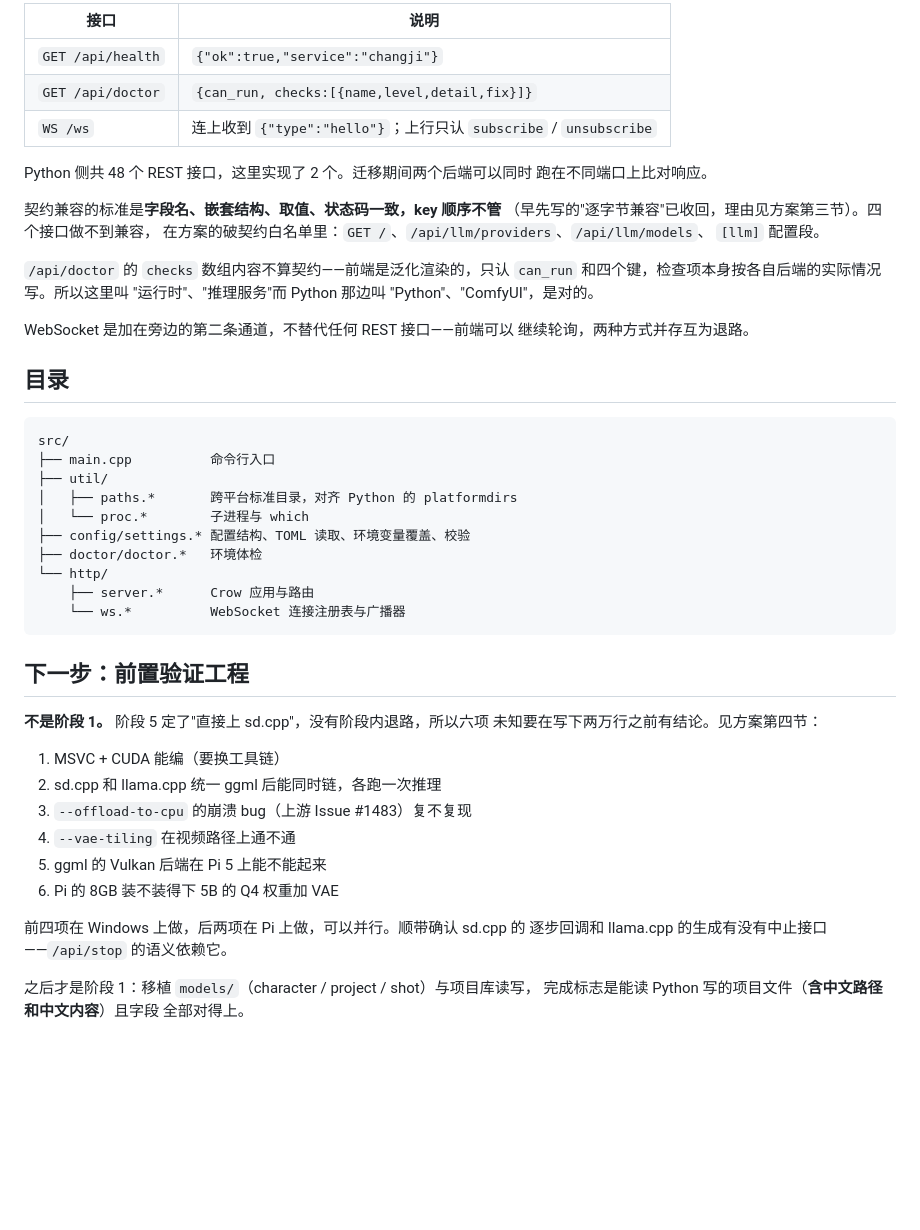
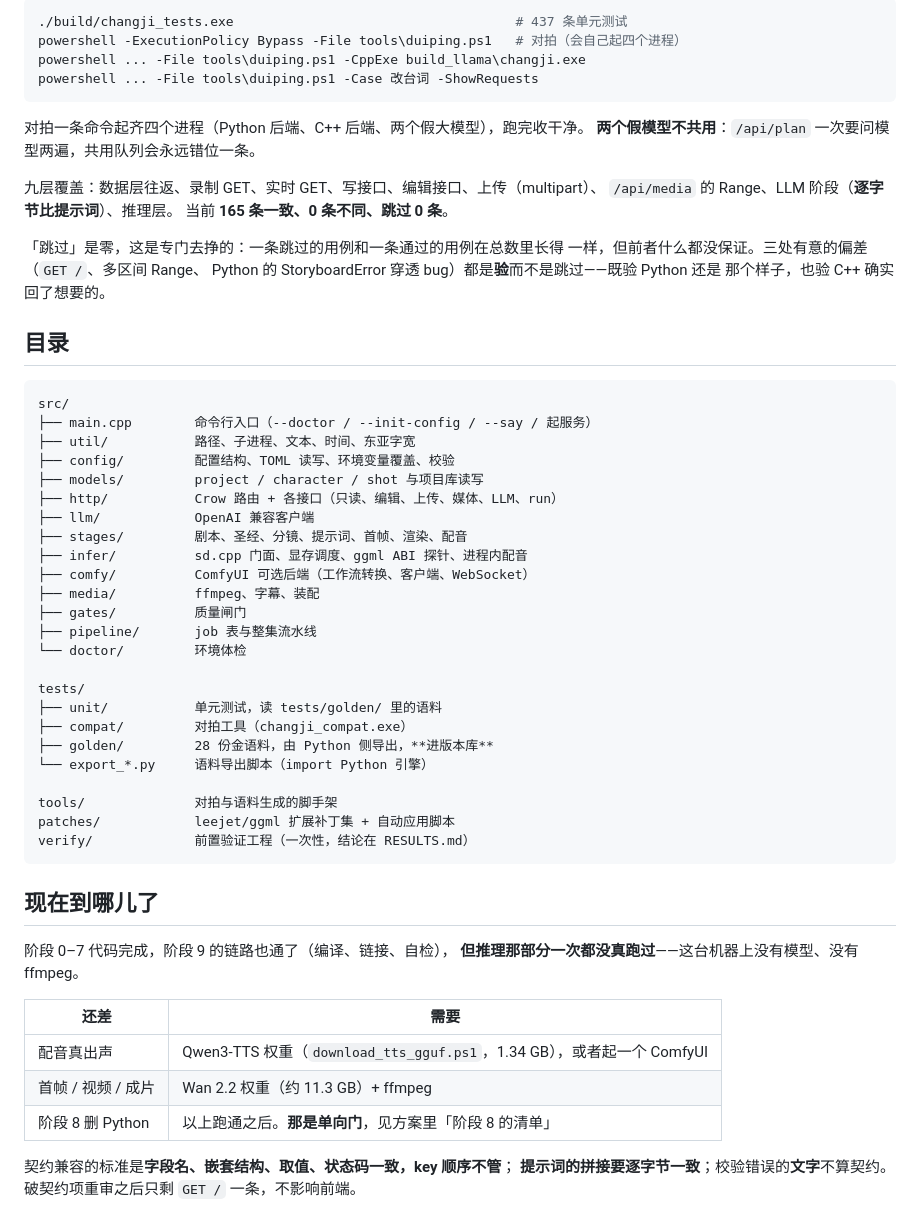
Before and after one commit to integemjack/changji, a Markdown page: changji/cpp/README.md, the part around one of its changes. Drawn GitHub-style; blank space fills up the shorter version.

````diff
--- a/changji/cpp/README.md
+++ b/changji/cpp/README.md
@@ -98,55 +73,63 @@ cmake --build build-rpi -j
 
-| 接口 | 说明 |
-|---|---|
-| `GET /api/health` | `{"ok":true,"service":"changji"}` |
-| `GET /api/doctor` | `{can_run, checks:[{name,level,detail,fix}]}` |
-| `WS /ws` | 连上收到 `{"type":"hello"}`；上行只认 `subscribe` / `unsubscribe` |
+```bash
+./build/changji_tests.exe                                    # 437 条单元测试
+powershell -ExecutionPolicy Bypass -File tools\duiping.ps1   # 对拍（会自己起四个进程）
+powershell ... -File tools\duiping.ps1 -CppExe build_llama\changji.exe
+powershell ... -File tools\duiping.ps1 -Case 改台词 -ShowRequests
+```
 
-Python 侧共 48 个 REST 接口，这里实现了 2 个。迁移期间两个后端可以同时
-跑在不同端口上比对响应。
+对拍一条命令起齐四个进程（Python 后端、C++ 后端、两个假大模型），跑完收干净。
+**两个假模型不共用**：`/api/plan` 一次要问模型两遍，共用队列会永远错位一条。
 
-契约兼容的标准是**字段名、嵌套结构、取值、状态码一致，key 顺序不管**
-（早先写的"逐字节兼容"已收回，理由见方案第三节）。四个接口做不到兼容，
-在方案的破契约白名单里：`GET /`、`/api/llm/providers`、`/api/llm/models`、
-`[llm]` 配置段。
+九层覆盖：数据层往返、录制 GET、实时 GET、写接口、编辑接口、上传（multipart）、
+`/api/media` 的 Range、LLM 阶段（**逐字节比提示词**）、推理层。
+当前 **165 条一致、0 条不同、跳过 0 条**。
 
-`/api/doctor` 的 `checks` 数组内容不算契约——前端是泛化渲染的，只认
-`can_run` 和四个键，检查项本身按各自后端的实际情况写。所以这里叫
-"运行时"、"推理服务"而 Python 那边叫 "Python"、"ComfyUI"，是对的。
-
-WebSocket 是加在旁边的第二条通道，不替代任何 REST 接口——前端可以
-继续轮询，两种方式并存互为退路。
+「跳过」是零，这是专门去挣的：一条跳过的用例和一条通过的用例在总数里长得
+一样，但前者什么都没保证。三处有意的偏差（`GET /`、多区间 Range、
+Python 的 StoryboardError 穿透 bug）都是**验**而不是跳过——既验 Python 还是
+那个样子，也验 C++ 确实回了想要的。
 
 ## 目录
 
 ```
 src/
-├── main.cpp          命令行入口
-├── util/
-│   ├── paths.*       跨平台标准目录，对齐 Python 的 platformdirs
-│   └── proc.*        子进程与 which
-├── config/settings.* 配置结构、TOML 读取、环境变量覆盖、校验
-├── doctor/doctor.*   环境体检
-└── http/
-    ├── server.*      Crow 应用与路由
-    └── ws.*          WebSocket 连接注册表与广播器
+├── main.cpp        命令行入口（--doctor / --init-config / --say / 起服务）
+├── util/           路径、子进程、文本、时间、东亚字宽
+├── config/         配置结构、TOML 读写、环境变量覆盖、校验
+├── models/         project / character / shot 与项目库读写
+├── http/           Crow 路由 + 各接口（只读、编辑、上传、媒体、LLM、run）
+├── llm/            OpenAI 兼容客户端
+├── stages/         剧本、圣经、分镜、提示词、首帧、渲染、配音
+├── infer/          sd.cpp 门面、显存调度、ggml ABI 探针、进程内配音
+├── comfy/          ComfyUI 可选后端（工作流转换、客户端、WebSocket）
+├── media/          ffmpeg、字幕、装配
+├── gates/          质量闸门
+├── pipeline/       job 表与整集流水线
+└── doctor/         环境体检
+
+tests/
+├── unit/           单元测试，读 tests/golden/ 里的语料
+├── compat/         对拍工具（changji_compat.exe）
+├── golden/         28 份金语料，由 Python 侧导出，**进版本库**
+└── export_*.py     语料导出脚本（import Python 引擎）
+
+tools/              对拍与语料生成的脚手架
+patches/            leejet/ggml 扩展补丁集 + 自动应用脚本
+verify/             前置验证工程（一次性，结论在 RESULTS.md）
 ```
 
-## 下一步：前置验证工程
+## 现在到哪儿了
 
-**不是阶段 1。** 阶段 5 定了"直接上 sd.cpp"，没有阶段内退路，所以六项
-未知要在写下两万行之前有结论。见方案第四节：
+阶段 0–7 代码完成，阶段 9 的链路也通了（编译、链接、自检），
+**但推理那部分一次都没真跑过**——这台机器上没有模型、没有 ffmpeg。
 
-1. MSVC + CUDA 能编（要换工具链）
-2. sd.cpp 和 llama.cpp 统一 ggml 后能同时链，各跑一次推理
-3. `--offload-to-cpu` 的崩溃 bug（上游 Issue #1483）复不复现
-4. `--vae-tiling` 在视频路径上通不通
-5. ggml 的 Vulkan 后端在 Pi 5 上能不能起来
-6. Pi 的 8GB 装不装得下 5B 的 Q4 权重加 VAE
+| 还差 | 需要 |
+|---|---|
+| 配音真出声 | Qwen3-TTS 权重（`download_tts_gguf.ps1`，1.34 GB），或者起一个 ComfyUI |
+| 首帧 / 视频 / 成片 | Wan 2.2 权重（约 11.3 GB）+ ffmpeg |
+| 阶段 8 删 Python | 以上跑通之后。**那是单向门**，见方案里「阶段 8 的清单」 |
 
-前四项在 Windows 上做，后两项在 Pi 上做，可以并行。顺带确认 sd.cpp 的
-逐步回调和 llama.cpp 的生成有没有中止接口——`/api/stop` 的语义依赖它。
-
-之后才是阶段 1：移植 `models/`（character / project / shot）与项目库读写，
-完成标志是能读 Python 写的项目文件（**含中文路径和中文内容**）且字段
-全部对得上。
+契约兼容的标准是**字段名、嵌套结构、取值、状态码一致，key 顺序不管**；
+**提示词的拼接要逐字节一致**；校验错误的**文字**不算契约。
+破契约项重审之后只剩 `GET /` 一条，不影响前端。
````
Also changed, not shown: other parts of changji/cpp/README.md (+46 -71 lines).
